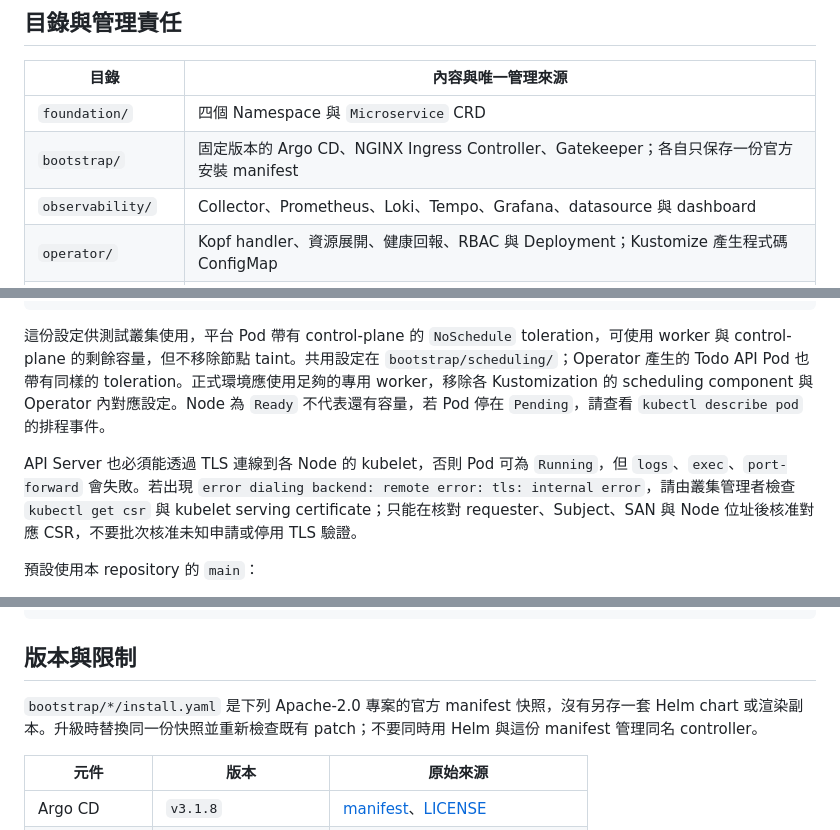
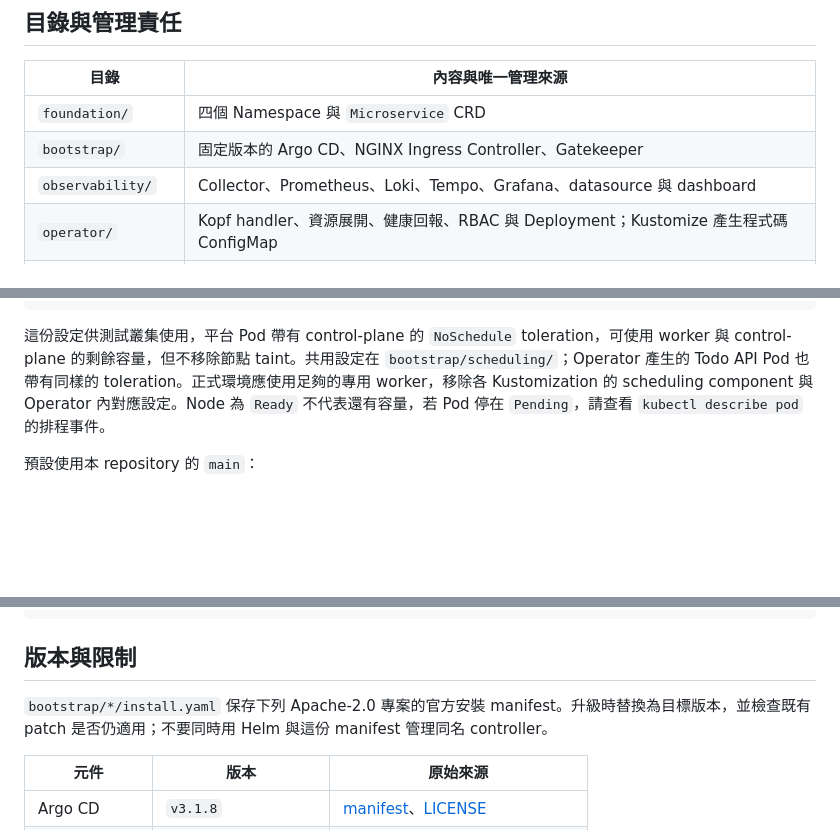
Before and after one commit to yrw9281/IT30.Platform.Engineering, a Markdown page: src/final/README.md, 3 parts joined by grey strips. GitHub-like rendering; blank space fills up the shorter version.

```diff
--- a/src/final/README.md
+++ b/src/final/README.md
@@ -9,7 +9,7 @@
 | 目錄 | 內容與唯一管理來源 |
 | --- | --- |
 | `foundation/` | 四個 Namespace 與 `Microservice` CRD |
-| `bootstrap/` | 固定版本的 Argo CD、NGINX Ingress Controller、Gatekeeper；各自只保存一份官方安裝 manifest |
+| `bootstrap/` | 固定版本的 Argo CD、NGINX Ingress Controller、Gatekeeper |
 | `observability/` | Collector、Prometheus、Loki、Tempo、Grafana、datasource 與 dashboard |
 | `operator/` | Kopf handler、資源展開、健康回報、RBAC 與 Deployment；Kustomize 產生程式碼 ConfigMap |
 | `backstage/` | Catalog、單一 PR 模板、Kubernetes 唯讀權限、Deployment 與可獨立建置的最小 Backstage App |
@@ -39,8 +39,6 @@ kubectl get nodes
 
 這份設定供測試叢集使用，平台 Pod 帶有 control-plane 的 `NoSchedule` toleration，可使用 worker 與 control-plane 的剩餘容量，但不移除節點 taint。共用設定在 `bootstrap/scheduling/`；Operator 產生的 Todo API Pod 也帶有同樣的 toleration。正式環境應使用足夠的專用 worker，移除各 Kustomization 的 scheduling component 與 Operator 內對應設定。Node 為 `Ready` 不代表還有容量，若 Pod 停在 `Pending`，請查看 `kubectl describe pod` 的排程事件。
 
-API Server 也必須能透過 TLS 連線到各 Node 的 kubelet，否則 Pod 可為 `Running`，但 `logs`、`exec`、`port-forward` 會失敗。若出現 `error dialing backend: remote error: tls: internal error`，請由叢集管理者檢查 `kubectl get csr` 與 kubelet serving certificate；只能在核對 requester、Subject、SAN 與 Node 位址後核准對應 CSR，不要批次核准未知申請或停用 TLS 驗證。
-
 預設使用本 repository 的 `main`：
 
 - Argo CD 讀取 `src/final/config/runtime` 與 `src/final/config/todo-api`。
@@ -275,7 +271,7 @@ docker build --secret id=build-ca,src=/etc/ssl/certs/ca-certificates.crt \
 
 ## 版本與限制
 
-`bootstrap/*/install.yaml` 是下列 Apache-2.0 專案的官方 manifest 快照，沒有另存一套 Helm chart 或渲染副本。升級時替換同一份快照並重新檢查既有 patch；不要同時用 Helm 與這份 manifest 管理同名 controller。
+`bootstrap/*/install.yaml` 保存下列 Apache-2.0 專案的官方安裝 manifest。升級時替換為目標版本，並檢查既有 patch 是否仍適用；不要同時用 Helm 與這份 manifest 管理同名 controller。
 
 | 元件 | 版本 | 原始來源 |
 | --- | --- | --- |
```
Also changed, not shown: other parts of src/final/README.md (+7 -7 lines), .github/instructions/series-decisions.instructions.md (deleted, +0 -18 lines).
